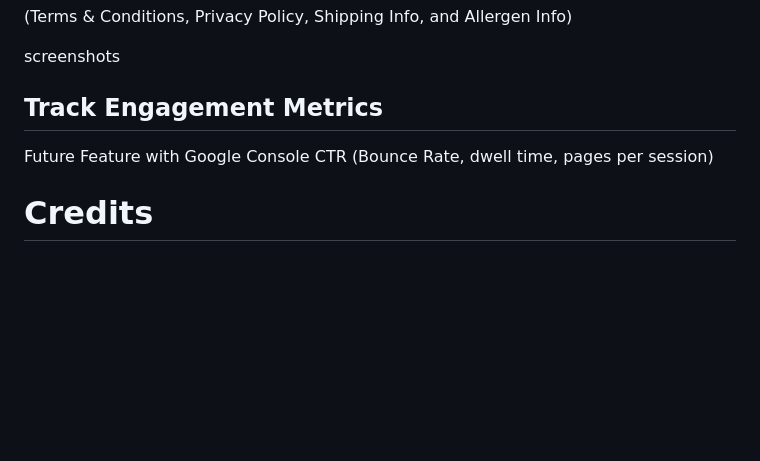
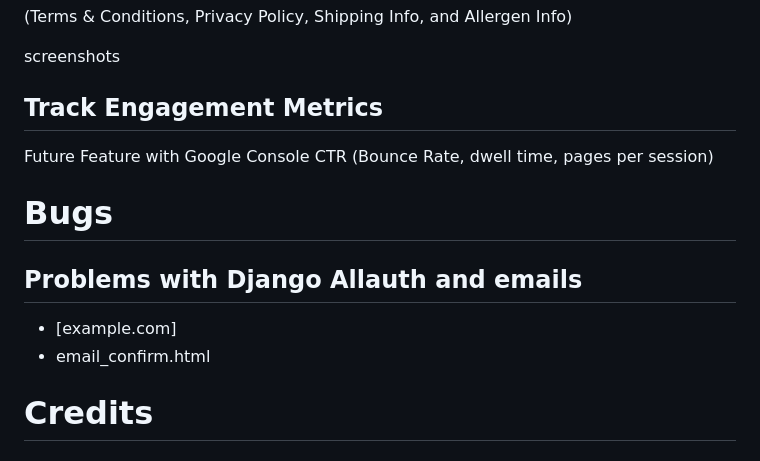
Before and after one commit to erinvdoyle/sweetiverse, a Markdown page: README.md, the part around one of its changes. Drawn GitHub-style; blank space fills up the shorter version.

```diff
--- a/README.md
+++ b/README.md
@@ -521,6 +526,13 @@ screenshots
 
 Future Feature with Google Console CTR (Bounce Rate, dwell time, pages per session)
 
+# Bugs
+
+## Problems with Django Allauth and emails
+
+- [example.com]
+- email_confirm.html
+
 # Credits
 
 ## Media
```
Also changed, not shown: other parts of README.md (+10 -5 lines).
